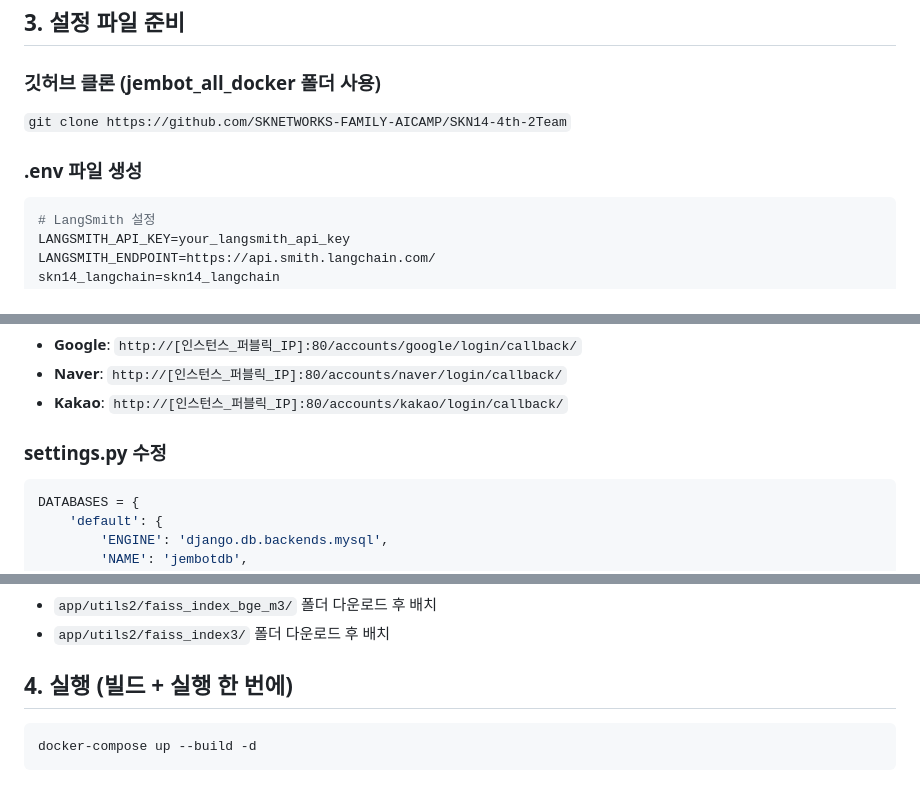
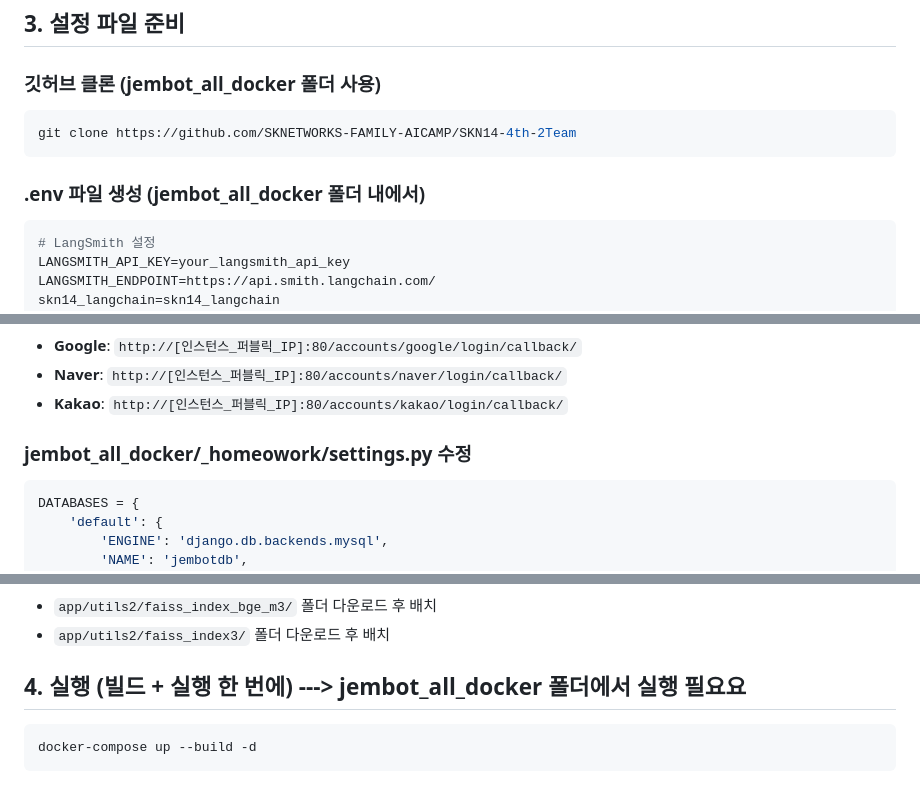
Before and after one commit to SKNETWORKS-FAMILY-AICAMP/SKN14-4th-2Team, a Markdown page: README.md, 3 parts joined by grey strips. Rendered like a GitHub page.

````diff
--- a/README.md
+++ b/README.md
@@ -281,9 +281,11 @@ sudo usermod -aG docker $USER
 ## 3. 설정 파일 준비
 
 ### 깃허브 클론 (jembot_all_docker 폴더 사용)
-```git clone https://github.com/SKNETWORKS-FAMILY-AICAMP/SKN14-4th-2Team```
+```bash
+git clone https://github.com/SKNETWORKS-FAMILY-AICAMP/SKN14-4th-2Team
+```
 
-### .env 파일 생성
+### .env 파일 생성 (jembot_all_docker 폴더 내에서)
 ```env
 # LangSmith 설정
 LANGSMITH_API_KEY=your_langsmith_api_key
@@ -319,7 +321,7 @@ DB_PORT=3306
 - **Naver**: `http://[인스턴스_퍼블릭_IP]:80/accounts/naver/login/callback/`
 - **Kakao**: `http://[인스턴스_퍼블릭_IP]:80/accounts/kakao/login/callback/`
 
-### settings.py 수정
+### jembot_all_docker/_homeowork/settings.py 수정
 ```python
 DATABASES = {
     'default': {
@@ -340,7 +342,7 @@ DATABASES = {
 - `app/utils2/faiss_index_bge_m3/` 폴더 다운로드 후 배치
 - `app/utils2/faiss_index3/` 폴더 다운로드 후 배치
 
-## 4. 실행 (빌드 + 실행 한 번에)
+## 4. 실행 (빌드 + 실행 한 번에) ---> jembot_all_docker 폴더에서 실행 필요요
 ```bash
 docker-compose up --build -d
 ```
````
